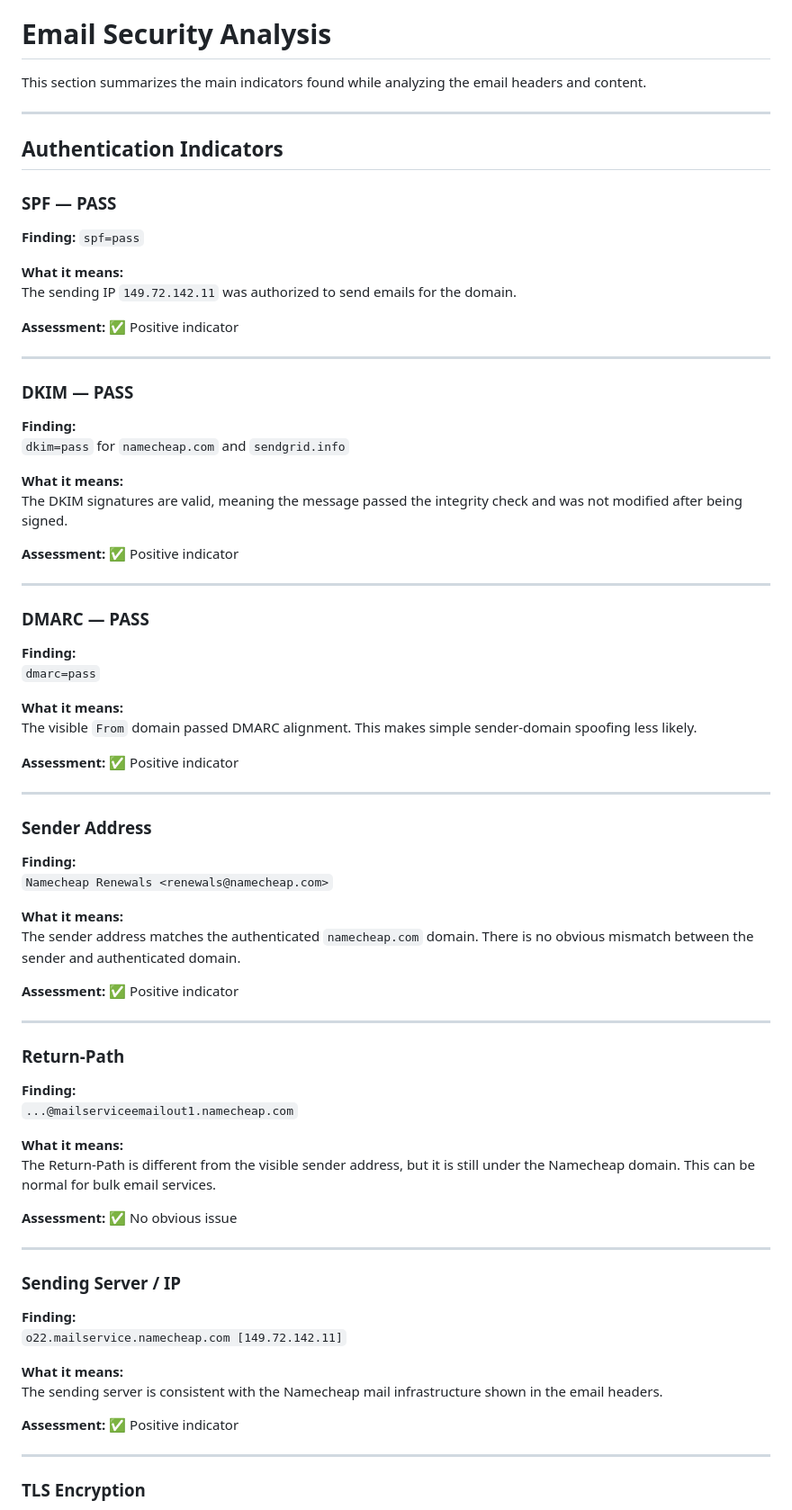
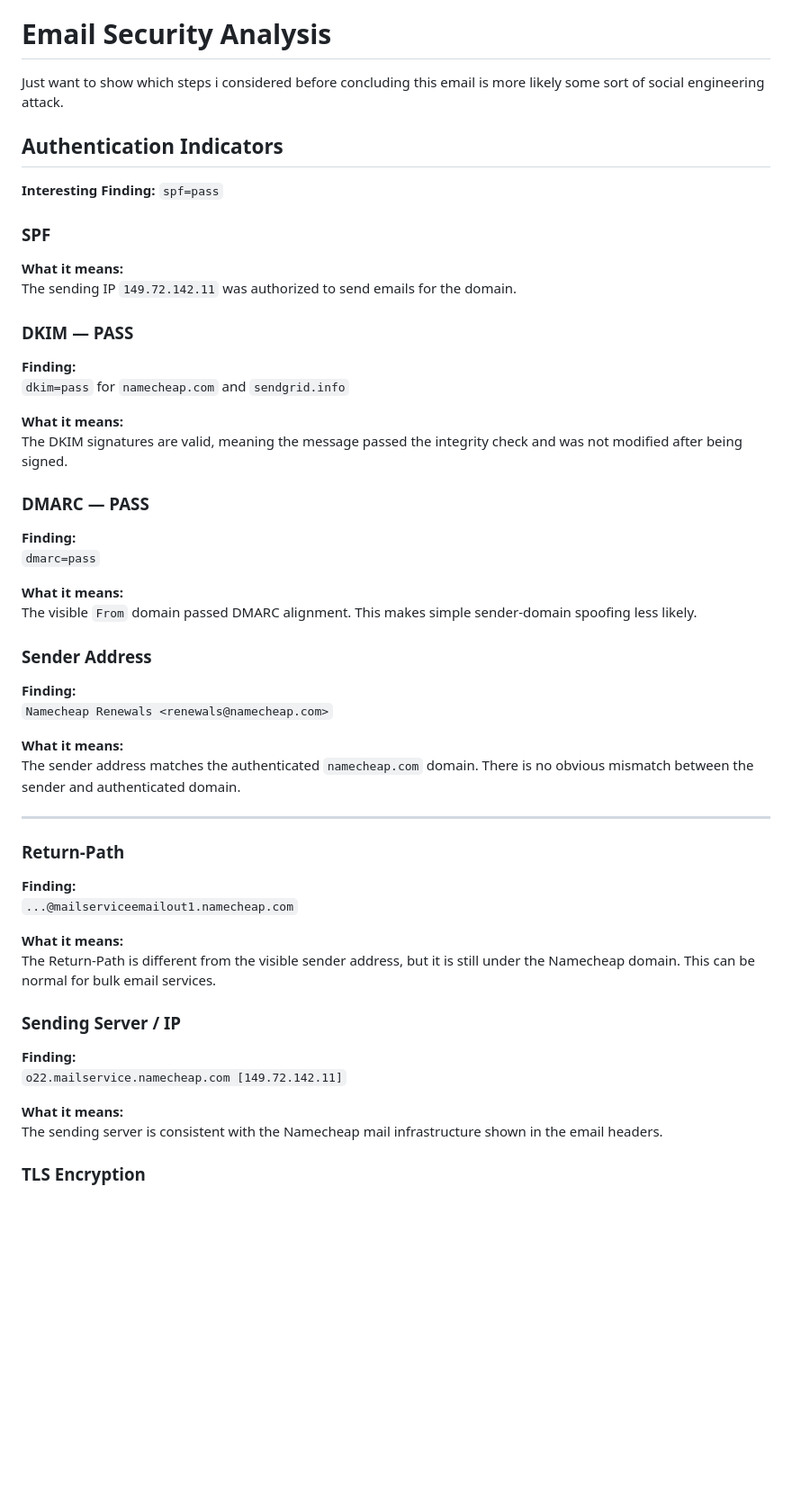
Before and after one commit to WebProgremmer1/Home-SOC-Threat-Detection-System, a Markdown page: README.md, the part around one of its changes. Shown at 90% size. Drawn GitHub-style; blank space fills up the shorter version.

```diff
--- a/README.md
+++ b/README.md
@@ -66,22 +66,16 @@ Overall, this project helped me understand that SOC detection is a combination o
 
 # Email Security Analysis
 
-This section summarizes the main indicators found while analyzing the email headers and content.
-
----
+Just want to show which steps i considered before concluding this email is more likely some sort of social engineering attack.
 
 ## Authentication Indicators
 
-### SPF — PASS
+**Interesting Finding:** `spf=pass`
 
-**Finding:** `spf=pass`
+### SPF
 
 **What it means:**
 The sending IP `149.72.142.11` was authorized to send emails for the domain.
-
-**Assessment:** ✅ Positive indicator
-
----
 
 ### DKIM — PASS
 
@@ -91,9 +85,6 @@ The sending IP `149.72.142.11` was authorized to send emails for the domain.
 **What it means:**
 The DKIM signatures are valid, meaning the message passed the integrity check and was not modified after being signed.
 
-**Assessment:** ✅ Positive indicator
-
----
 
 ### DMARC — PASS
 
@@ -103,9 +94,6 @@ The DKIM signatures are valid, meaning the message passed the integrity check an
 **What it means:**
 The visible `From` domain passed DMARC alignment. This makes simple sender-domain spoofing less likely.
 
-**Assessment:** ✅ Positive indicator
-
----
 
 ### Sender Address
 
@@ -115,7 +103,6 @@ The visible `From` domain passed DMARC alignment. This makes simple sender-domai
 **What it means:**
 The sender address matches the authenticated `namecheap.com` domain. There is no obvious mismatch between the sender and authenticated domain.
 
-**Assessment:** ✅ Positive indicator
 
 ---
 
@@ -127,10 +114,6 @@ The sender address matches the authenticated `namecheap.com` domain. There is no
 **What it means:**
 The Return-Path is different from the visible sender address, but it is still under the Namecheap domain. This can be normal for bulk email services.
 
-**Assessment:** ✅ No obvious issue
-
----
-
 ### Sending Server / IP
 
 **Finding:**
@@ -138,10 +121,6 @@ The Return-Path is different from the visible sender address, but it is still un
 
 **What it means:**
 The sending server is consistent with the Namecheap mail infrastructure shown in the email headers.
-
-**Assessment:** ✅ Positive indicator
-
----
 
 ### TLS Encryption
 
```
Also changed, not shown: other parts of README.md (+1 -120 lines).
